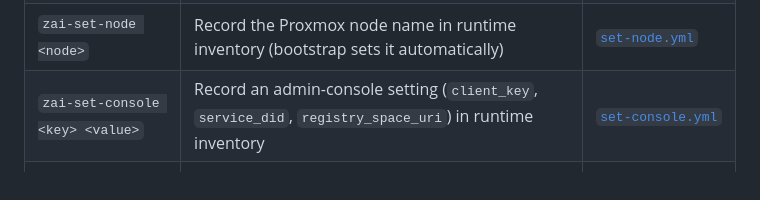
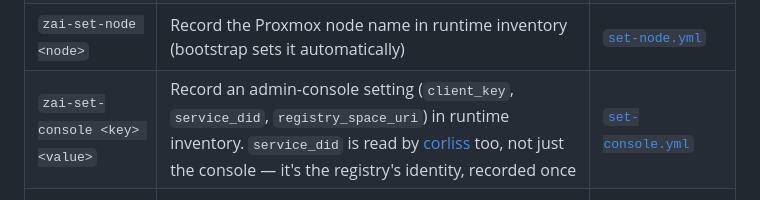
Before and after one commit to Z-Space-Society/zai-ops, a Markdown page: docs/README.md, the part around the change. GitHub-like rendering.

```diff
--- a/docs/README.md
+++ b/docs/README.md
@@ -333,7 +333,7 @@ PATH when the control node is configured. The convention:
 | `zai-assign <service> <ctid>` | Bind a service to a CTID in runtime inventory | [`assign.yml`](#playbooks) |
 | `zai-set-domain <domain>` | Record the cluster's public base domain in runtime inventory | [`set-domain.yml`](#playbooks) |
 | `zai-set-node <node>` | Record the Proxmox node name in runtime inventory (bootstrap sets it automatically) | [`set-node.yml`](#playbooks) |
-| `zai-set-console <key> <value>` | Record an admin-console setting (`client_key`, `service_did`, `registry_space_uri`) in runtime inventory | [`set-console.yml`](#playbooks) |
+| `zai-set-console <key> <value>` | Record an admin-console setting (`client_key`, `service_did`, `registry_space_uri`) in runtime inventory. `service_did` is read by [corliss](roles/corliss.md) too, not just the console — it's the registry's identity, recorded once | [`set-console.yml`](#playbooks) |
 | `zai-make-admin <handle>` | Promote an ATProto handle to corliss admin, keyed on DID | [`make-admin.yml`](#playbooks) |
 | `zai-backup [run]` | Run the control-node backup (also the timer's `ExecStart`) | restic |
 | `zai-backup <restic subcmd>` | Ad-hoc query/restore against the repo (`snapshots`, `check`, `restore …`) | restic |
```
Also changed, not shown: README.md (+34 -7 lines).
